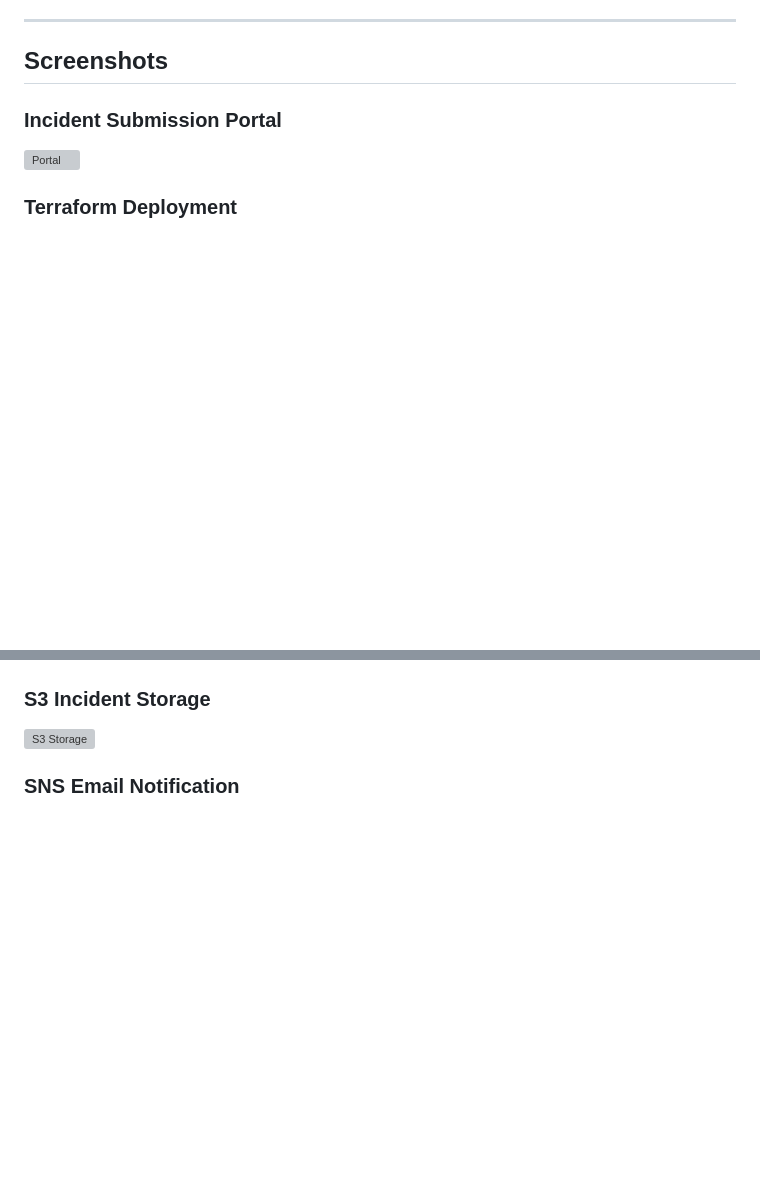
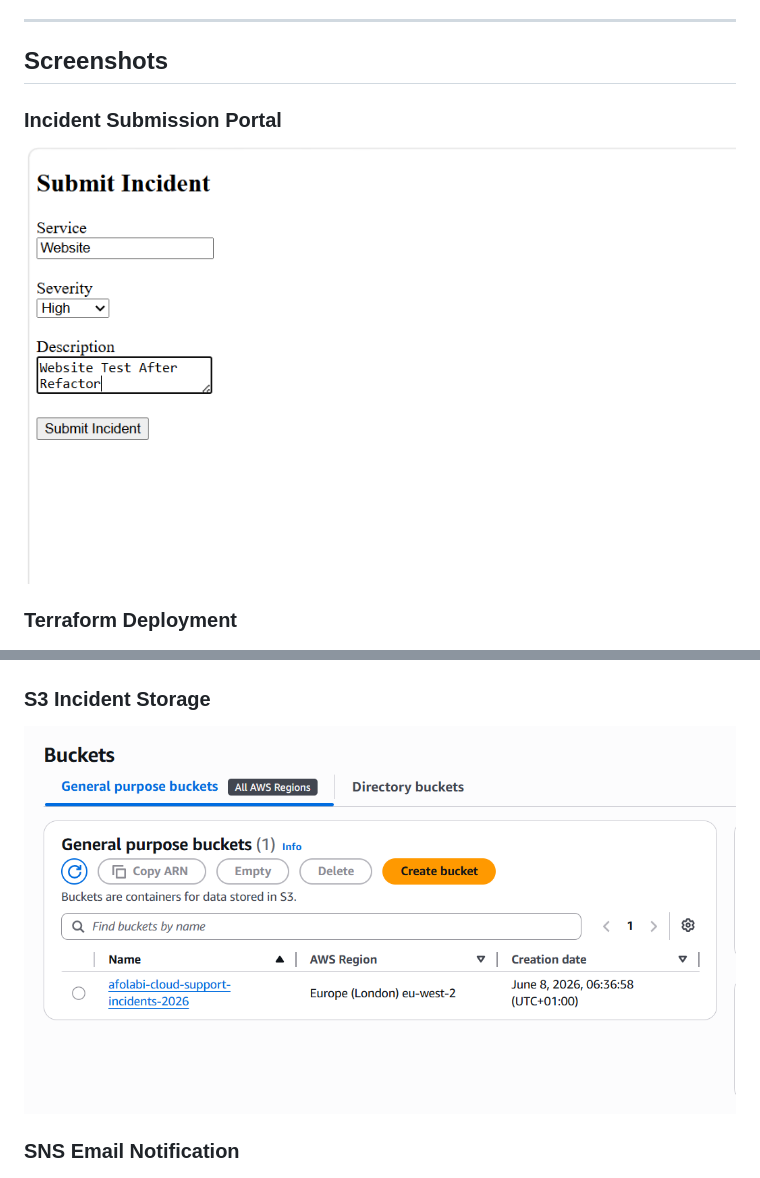
Before and after one commit to folaaramide/cloud-support-platform, a Markdown page: README.md, 2 parts joined by grey strips. GitHub-like rendering; blank space fills up the shorter version; grey boxes are pictures that could not be loaded.

Commit message:
Fix screenshot filenames in README.md

```diff
--- a/README.md
+++ b/README.md
@@ -111,7 +111,7 @@ Example:
 
 ### Incident Submission Portal
 
-![Portal](screenshots/user_request_submission1.png)
+![Portal](screenshots/user_request_submission_1.png)
 
 ### Terraform Deployment
 
@@ -123,7 +123,7 @@ Example:
 
 ### S3 Incident Storage
 
-![S3 Storage](screenshots/s3_incident__storage_created_1.png)
+![S3 Storage](screenshots/s3_incident_storage__created_1.png)
 
 ### SNS Email Notification
 
```
